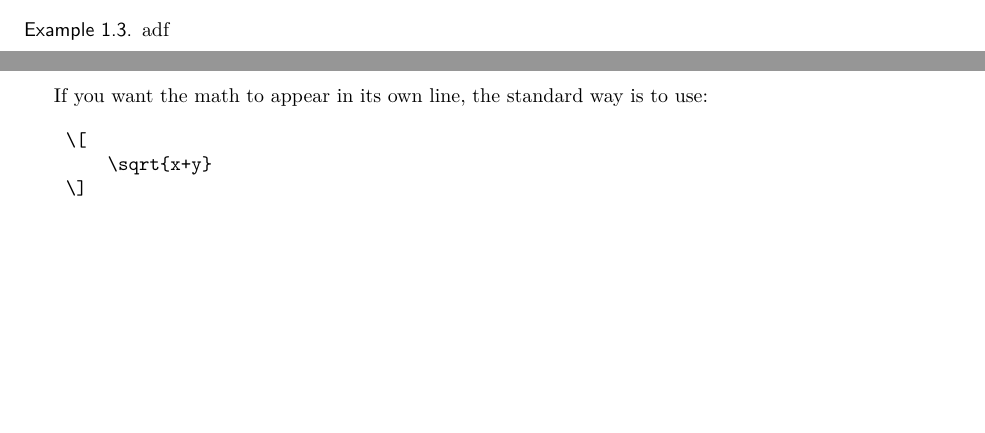
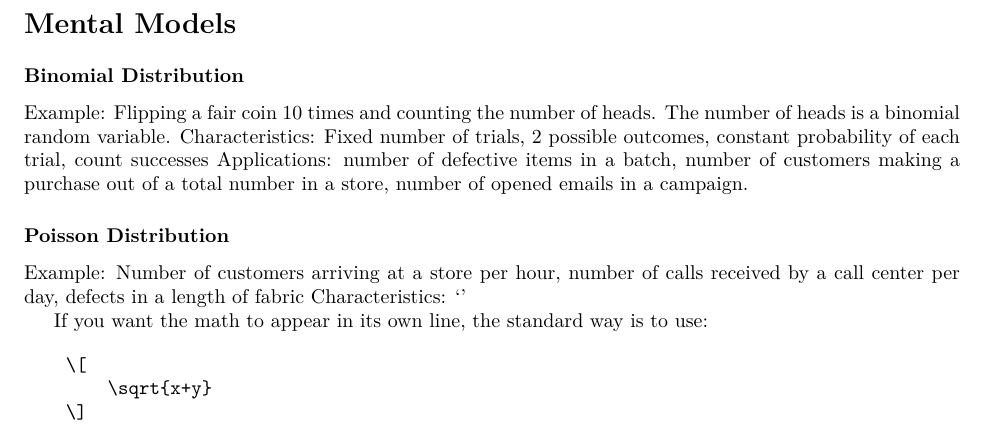
Before and after one commit to sampolgar/randomized-algorithms, a LaTeX document (template.tex, which reads weeks/00-preliminaries.tex): two parts of pages 1 and 2 of 2 before the commit and part of page 2 of 2 after it, the two joined at a grey line, cut at the place of the change, the shorter picture padded with empty space. Compiled offline with pdfLaTeX.

Commit message:
week update

```diff
--- a/weeks/00-preliminaries.tex
+++ b/weeks/00-preliminaries.tex
@@ -36,31 +36,12 @@
     E.g. for a dice roll: $\Omega_X = \{1,2,3,4,5,6\}$, if $p(x) = 0$ then $p(0), p(7), p(3.5) = 0$ the probability we roll a 0 is 0.
 \end{enumerate}
 
-\begin{example}
-adf
-\end{example}
+\section*{Mental Models}
+\subsubsection*{Binomial Distribution}
+Example: Flipping a fair coin 10 times and counting the number of heads. The number of heads is a binomial random variable.
+Characteristics: Fixed number of trials, 2 possible outcomes, constant probability of each trial, count successes
+Applications: number of defective items in a batch, number of customers making a purchase out of a total number in a store, number of opened emails in a campaign.
 
-
-
-% Discrete Random Variable
-
-% The capital X is commonly used to denote a random variable in probability theory. It can represent either a discrete or continuous random variable, depending on the context.
-% Let me explain how a discrete random variable works:
-% A discrete random variable X is a variable that can only take on a countable number of distinct values. These values are often (but not always) integers. Each possible value of X has an associated probability of occurring.
-% Key characteristics of discrete random variables:
-
-% Countable outcomes: The variable can only take on specific, separated values.
-% Probability mass function (PMF): This function, often denoted as P(X = x), gives the probability that X takes on a specific value x.
-% Cumulative distribution function (CDF): This function, denoted as F(x), gives the probability that X is less than or equal to x.
-% Discrete jumps: The CDF of a discrete random variable has "jumps" at the possible values of X.
-% Sum of probabilities: The sum of probabilities for all possible outcomes must equal 1.
-
-% Example:
-% Let's consider a simple example - rolling a fair six-sided die. Here, X could represent the outcome of the roll:
-
-% X can take values 1, 2, 3, 4, 5, or 6
-% The probability of each outcome is 1/6
-% P(X = 3) = 1/6 (probability of rolling a 3)
-% F(3) = P(X ≤ 3) = 1/2 (probability of rolling 3 or less)
-
-% Expectation
+\subsubsection*{Poisson Distribution}
+Example: Number of customers arriving at a store per hour, number of calls received by a call center per day, defects in a length of fabric
+Characteristics: `'
```
Also changed, not shown: weeks/02-week2.tex (+1 -0 lines), template.pdf, 4 other files.
